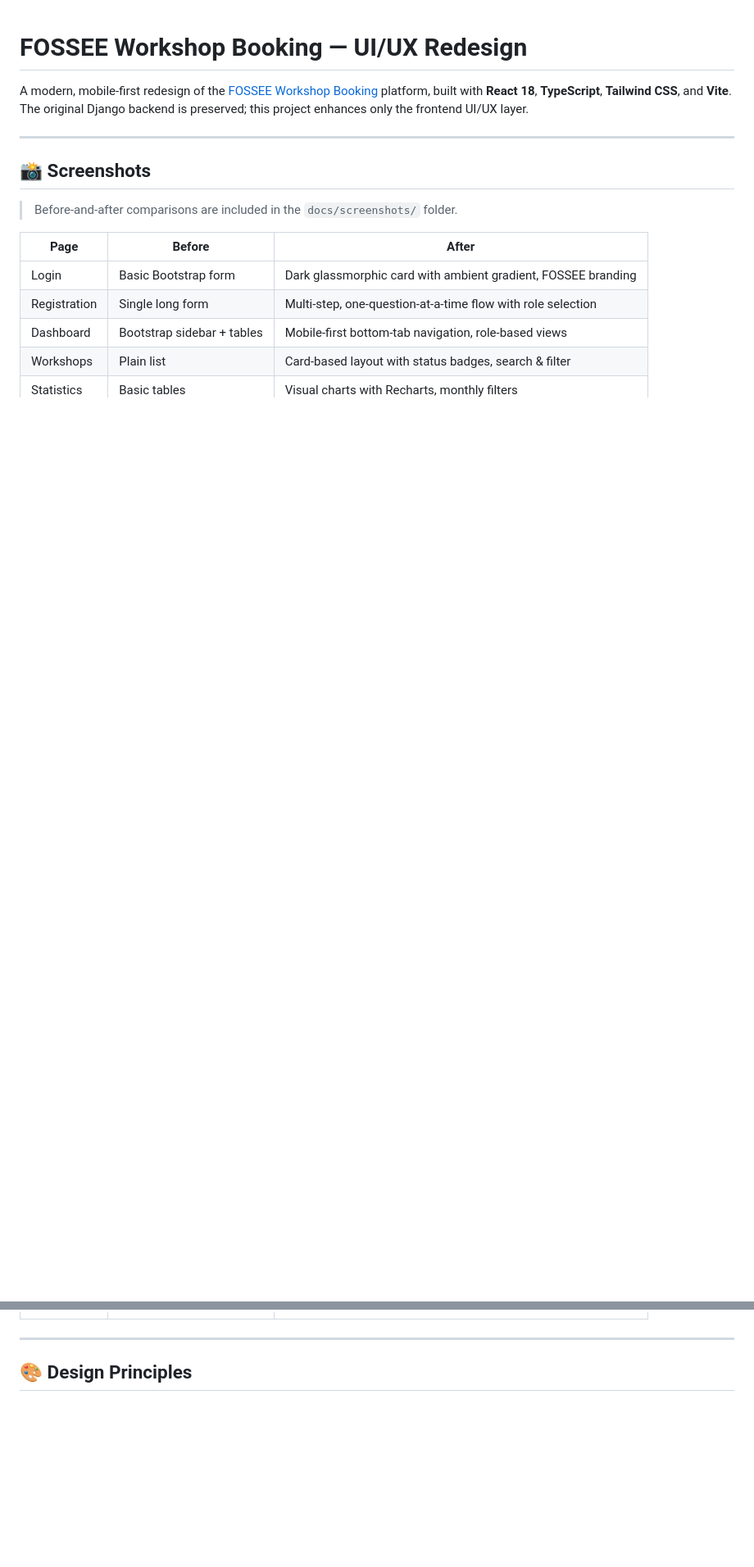
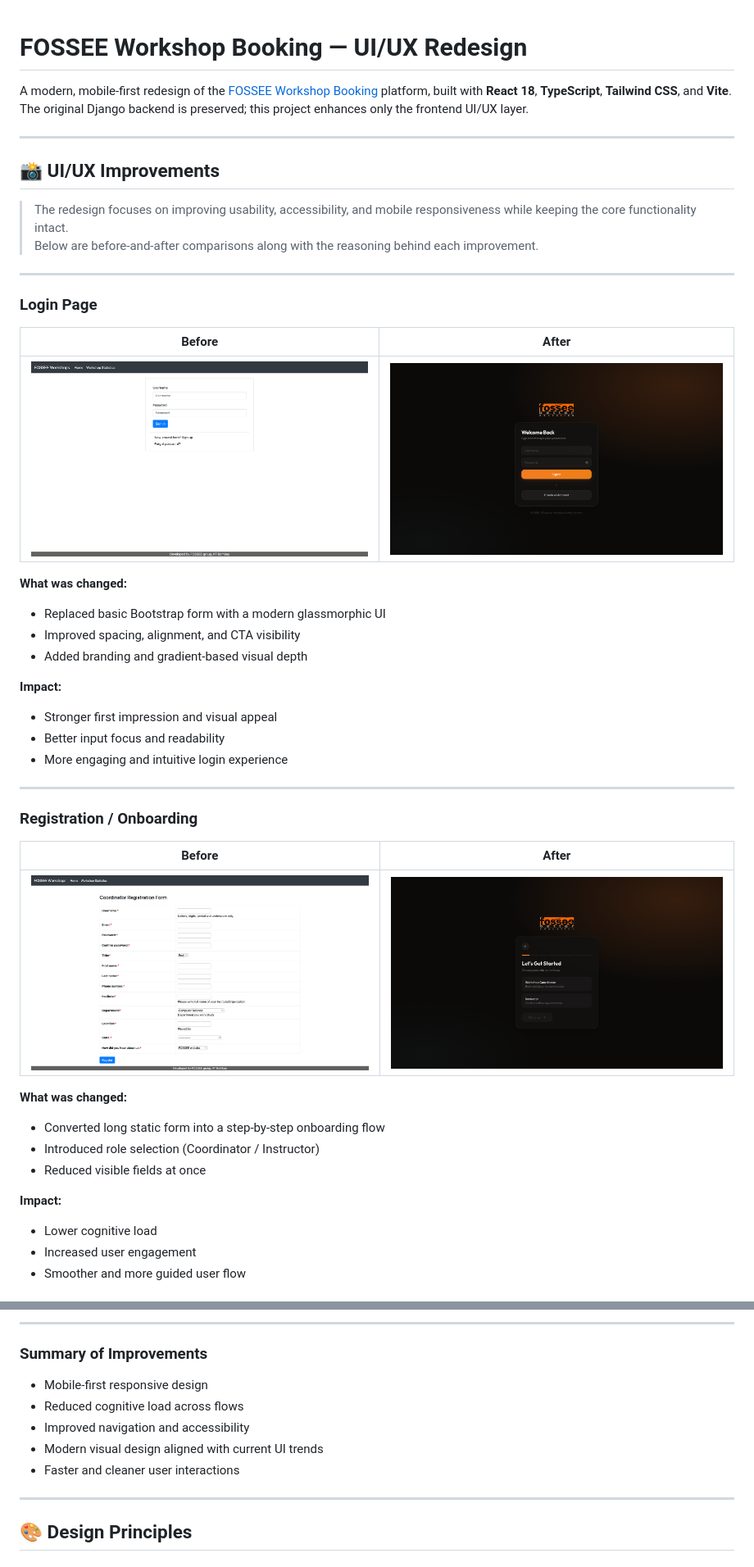
Before and after one commit to dalaldhruv20/Python-Screening-Task-UI-UX-Enhancement, a Markdown page: README.md, 2 parts joined by grey strips. Shown at 82% size. Drawn GitHub-style; blank space fills up the shorter version.

```diff
--- a/README.md
+++ b/README.md
@@ -4,14 +4,42 @@ A modern, mobile-first redesign of the [FOSSEE Workshop Booking](https://github.
 
 ---
 
-## 📸 Screenshots
+## 📸 UI/UX Improvements
 
-> Before-and-after comparisons are included in the `docs/screenshots/` folder.
+> The redesign focuses on improving usability, accessibility, and mobile responsiveness while keeping the core functionality intact.
+> Below are before-and-after comparisons along with the reasoning behind each improvement.
 
-| Page | Before | After |
-|------|--------|-------|
-| Login | Basic Bootstrap form | Dark glassmorphic card with ambient gradient, FOSSEE branding |
-| Registration | Single long form | Multi-step, one-question-at-a-time flow with role selection |
-| Dashboard | Bootstrap sidebar + tables | Mobile-first bottom-tab navigation, role-based views |
-| Workshops | Plain list | Card-based layout with status badges, search & filter |
-| Statistics | Basic tables | Visual charts with Recharts, monthly filters |
+---
+
+###  Login Page
+| Before | After |
+|--------|-------|
+| ![](screenshots/login_before.png) | ![](screenshots/login_after.png) |
+
+**What was changed:**
+- Replaced basic Bootstrap form with a modern glassmorphic UI
+- Improved spacing, alignment, and CTA visibility
+- Added branding and gradient-based visual depth
+
+**Impact:**
+- Stronger first impression and visual appeal
+- Better input focus and readability
+- More engaging and intuitive login experience
+
+---
+
+###  Registration / Onboarding
+| Before | After |
+|--------|-------|
+| ![](screenshots/register_before.png) | ![](screenshots/onboarding_after.png) |
+
+**What was changed:**
+- Converted long static form into a step-by-step onboarding flow
+- Introduced role selection (Coordinator / Instructor)
+- Reduced visible fields at once
+
+**Impact:**
+- Lower cognitive load
+- Increased user engagement
+- Smoother and more guided user flow
+
@@ -18,3 +97,12 @@ A modern, mobile-first redesign of the [FOSSEE Workshop Booking](https://github.
+---
+
+###  Summary of Improvements
+
+- Mobile-first responsive design
+- Reduced cognitive load across flows
+- Improved navigation and accessibility
+- Modern visual design aligned with current UI trends
+- Faster and cleaner user interactions
 
 ---
 
```
Also changed, not shown: other parts of README.md (+51 -0 lines).
